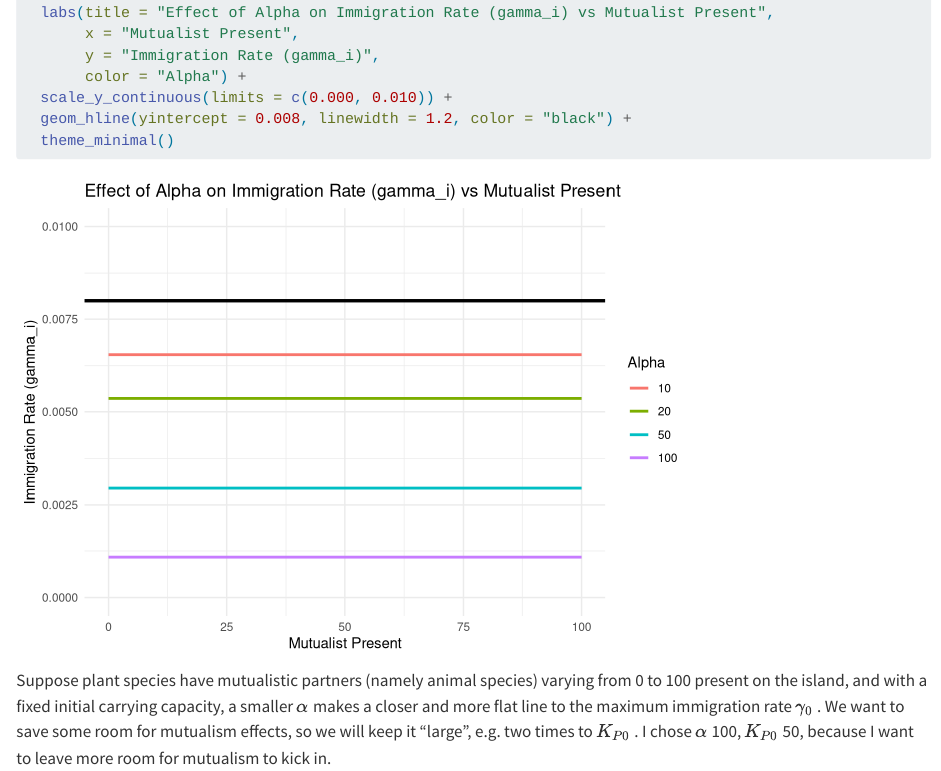
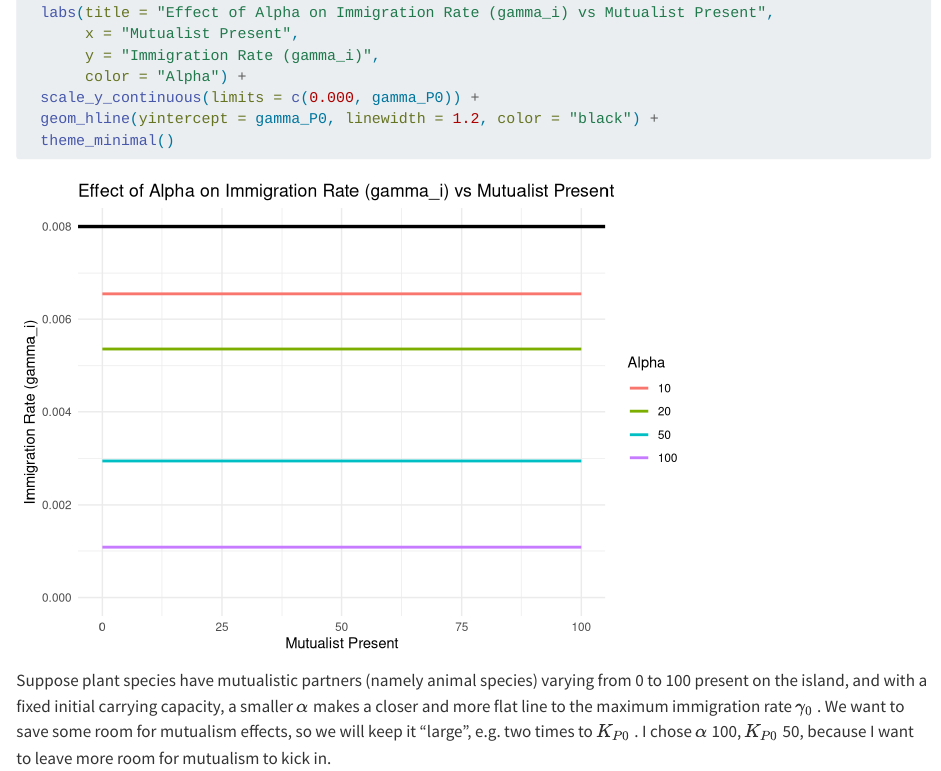
Before and after one commit to Yangshen0325/DataAnlz, a Quarto document (script/explore_params.qmd): the page in a window 1100 px wide, from 1250 px down. Rendered offline with R 4.5, knitr and Pandoc in place of Quarto, with nearby package versions.

Commit message:
replace teh exact value for a variable name, making function more flexible

````diff
--- a/script/explore_params.qmd
+++ b/script/explore_params.qmd
@@ -72,8 +72,8 @@ ggplot(parameter_grid, aes(x = mutualist_present, y = gamma_i, color = factor(al
        x = "Mutualist Present",
        y = "Immigration Rate (gamma_i)",
        color = "Alpha") +
-  scale_y_continuous(limits = c(0.000, 0.010)) +
-  geom_hline(yintercept = 0.008, linewidth = 1.2, color = "black") +
+  scale_y_continuous(limits = c(0.000, gamma_P0)) +
+  geom_hline(yintercept = gamma_P0, linewidth = 1.2, color = "black") +
   theme_minimal()
 ```
 
````
